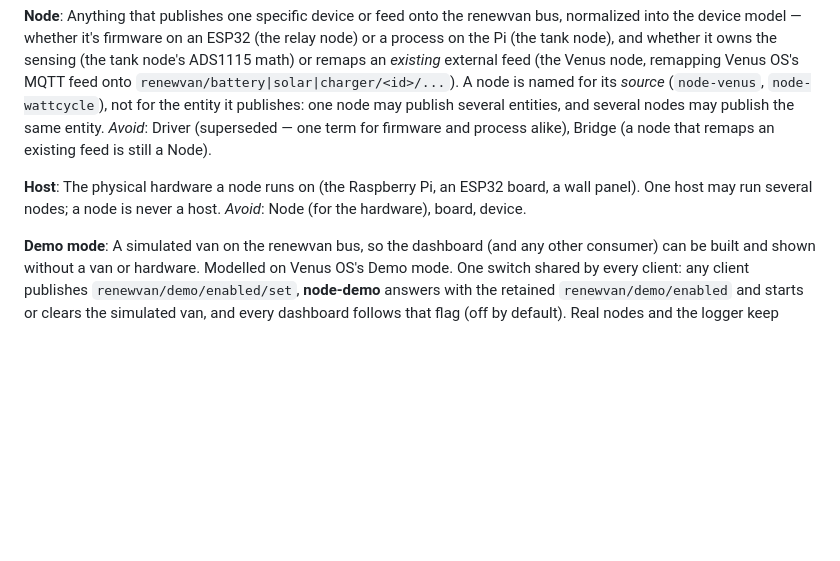
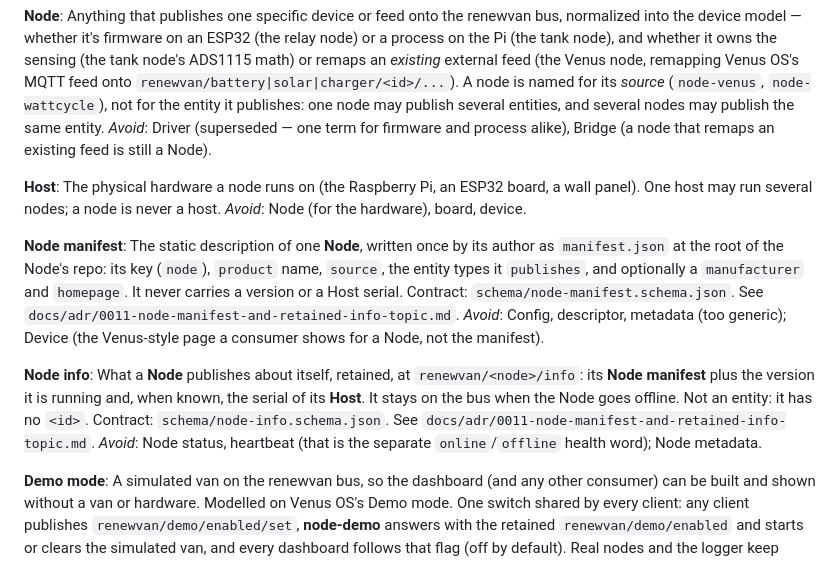
Before and after one commit to renewvan/hub, a Markdown page: CONTEXT.md, the part around the change. GitHub-like rendering; blank space fills up the shorter version.

```diff
--- a/CONTEXT.md
+++ b/CONTEXT.md
@@ -62,6 +62,14 @@ _Avoid_: Driver (superseded — one term for firmware and process alike), Bridge
 The physical hardware a node runs on (the Raspberry Pi, an ESP32 board, a wall panel). One host may run several nodes; a node is never a host.
 _Avoid_: Node (for the hardware), board, device.
 
+**Node manifest**:
+The static description of one **Node**, written once by its author as `manifest.json` at the root of the Node's repo: its key (`node`), `product` name, `source`, the entity types it `publishes`, and optionally a `manufacturer` and `homepage`. It never carries a version or a Host serial. Contract: `schema/node-manifest.schema.json`. See `docs/adr/0011-node-manifest-and-retained-info-topic.md`.
+_Avoid_: Config, descriptor, metadata (too generic); Device (the Venus-style page a consumer shows for a Node, not the manifest).
+
+**Node info**:
+What a **Node** publishes about itself, retained, at `renewvan/<node>/info`: its **Node manifest** plus the version it is running and, when known, the serial of its **Host**. It stays on the bus when the Node goes offline. Not an entity: it has no `<id>`. Contract: `schema/node-info.schema.json`. See `docs/adr/0011-node-manifest-and-retained-info-topic.md`.
+_Avoid_: Node status, heartbeat (that is the separate `online`/`offline` health word); Node metadata.
+
 **Demo mode**:
 A simulated van on the renewvan bus, so the dashboard (and any other consumer) can be built and shown without a van or hardware. Modelled on Venus OS's Demo mode. One switch shared by every client: any client publishes `renewvan/demo/enabled/set`, **node-demo** answers with the retained `renewvan/demo/enabled` and starts or clears the simulated van, and every dashboard follows that flag (off by default). Real nodes and the logger keep running, and the dashboard ignores the real van while it is on. Nothing simulated is ever persisted. Read-only: command topics are not simulated. See `docs/demo-mode.md` and `docs/adr/0010-demo-mode-publishes-under-renewvan-demo.md`.
 _Avoid_: Simulation mode, test mode, mock mode.
```
Also changed, not shown: docs/adr/0011-node-manifest-and-retained-info-topic.md (added, +67 -0 lines), docs/authoring-a-node.md (added, +100 -0 lines).
